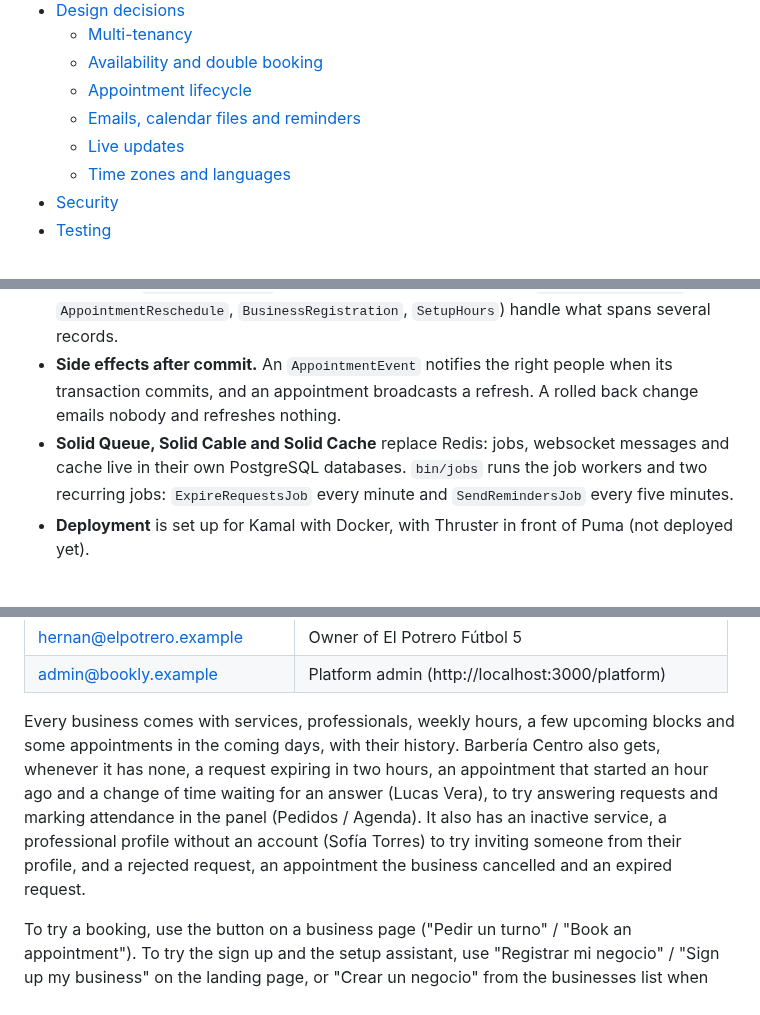
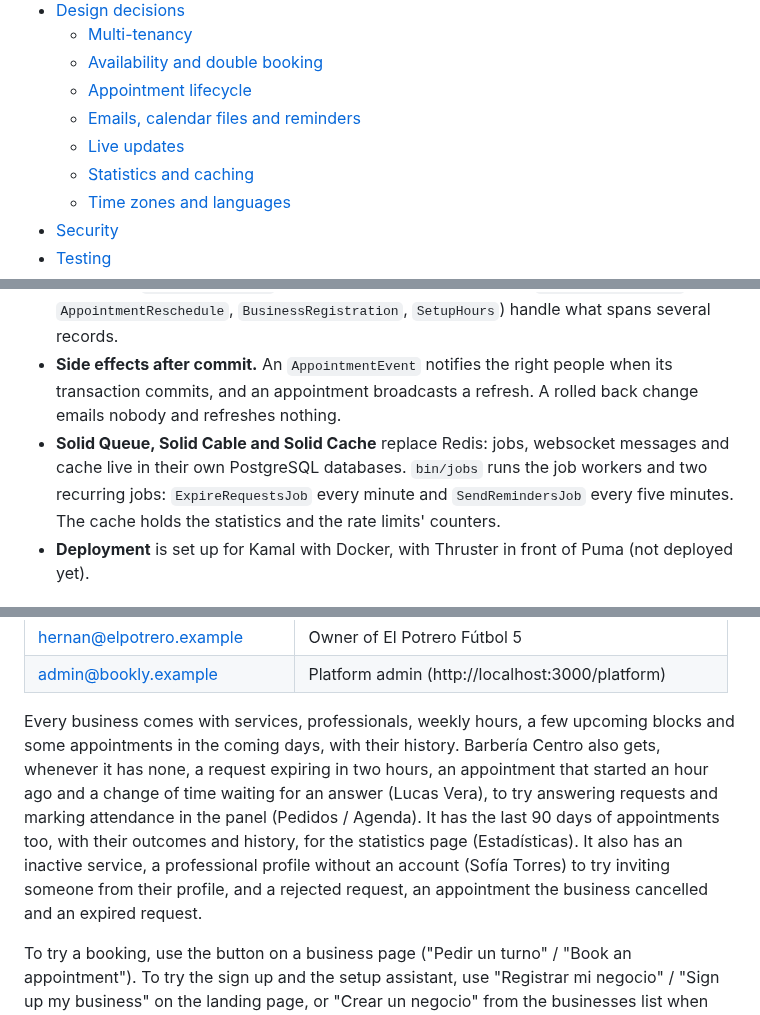
Before and after one commit to brusatimatias/bookly, a Markdown page: README.md, 3 parts joined by grey strips. Rendered like a GitHub page.

```diff
--- a/README.md
+++ b/README.md
@@ -18,6 +18,7 @@ Built with Rails 8.1, Ruby 3.4, PostgreSQL, Hotwire and Tailwind 4. No Node, no
   - [Appointment lifecycle](#appointment-lifecycle)
   - [Emails, calendar files and reminders](#emails-calendar-files-and-reminders)
   - [Live updates](#live-updates)
+  - [Statistics and caching](#statistics-and-caching)
   - [Time zones and languages](#time-zones-and-languages)
 - [Security](#security)
 - [Testing](#testing)
@@ -77,7 +83,7 @@ Bookly is a single Rails app rendering HTML. Hotwire does the rest on the client
 - **The tenant comes from the URL.** `SetCurrentBusiness` finds the business by its slug, sets `Current.business` and wraps the request in its language and time zone. Every per-business model includes `BusinessScoped`, which filters each query by the current business and fails closed: with no business set, a query raises instead of returning everyone's rows.
 - **Domain logic in models and form objects.** `Availability` computes free times; `Appointment` owns its transitions (each one locks the row, checks the status, saves and records an `AppointmentEvent` in one transaction); form objects (`AppointmentRequest`, `AppointmentReschedule`, `BusinessRegistration`, `SetupHours`) handle what spans several records.
 - **Side effects after commit.** An `AppointmentEvent` notifies the right people when its transaction commits, and an appointment broadcasts a refresh. A rolled back change emails nobody and refreshes nothing.
-- **Solid Queue, Solid Cable and Solid Cache** replace Redis: jobs, websocket messages and cache live in their own PostgreSQL databases. `bin/jobs` runs the job workers and two recurring jobs: `ExpireRequestsJob` every minute and `SendRemindersJob` every five minutes.
+- **Solid Queue, Solid Cable and Solid Cache** replace Redis: jobs, websocket messages and cache live in their own PostgreSQL databases. `bin/jobs` runs the job workers and two recurring jobs: `ExpireRequestsJob` every minute and `SendRemindersJob` every five minutes. The cache holds the statistics and the rate limits' counters.
 - **Deployment** is set up for Kamal with Docker, with Thruster in front of Puma (not deployed yet).
 
 ## Data model
@@ -211,7 +226,7 @@ Sample users, all with the password `password` (sign in at http://localhost:3000
 | hernan@elpotrero.example | Owner of El Potrero Fútbol 5 |
 | admin@bookly.example | Platform admin (http://localhost:3000/platform) |
 
-Every business comes with services, professionals, weekly hours, a few upcoming blocks and some appointments in the coming days, with their history. Barbería Centro also gets, whenever it has none, a request expiring in two hours, an appointment that started an hour ago and a change of time waiting for an answer (Lucas Vera), to try answering requests and marking attendance in the panel (Pedidos / Agenda). It also has an inactive service, a professional profile without an account (Sofía Torres) to try inviting someone from their profile, and a rejected request, an appointment the business cancelled and an expired request.
+Every business comes with services, professionals, weekly hours, a few upcoming blocks and some appointments in the coming days, with their history. Barbería Centro also gets, whenever it has none, a request expiring in two hours, an appointment that started an hour ago and a change of time waiting for an answer (Lucas Vera), to try answering requests and marking attendance in the panel (Pedidos / Agenda). It has the last 90 days of appointments too, with their outcomes and history, for the statistics page (Estadísticas). It also has an inactive service, a professional profile without an account (Sofía Torres) to try inviting someone from their profile, and a rejected request, an appointment the business cancelled and an expired request.
 
 To try a booking, use the button on a business page ("Pedir un turno" / "Book an appointment"). To try the sign up and the setup assistant, use "Registrar mi negocio" / "Sign up my business" on the landing page, or "Crear un negocio" from the businesses list when signed in.
 
```
Also changed, not shown: other parts of README.md (+19 -4 lines), CLAUDE.md (+10 -3 lines), doc/screenshots/panel-agenda.png, doc/screenshots/panel-dashboard.png, doc/screenshots/panel-statistics.png (added), 1 other file.
